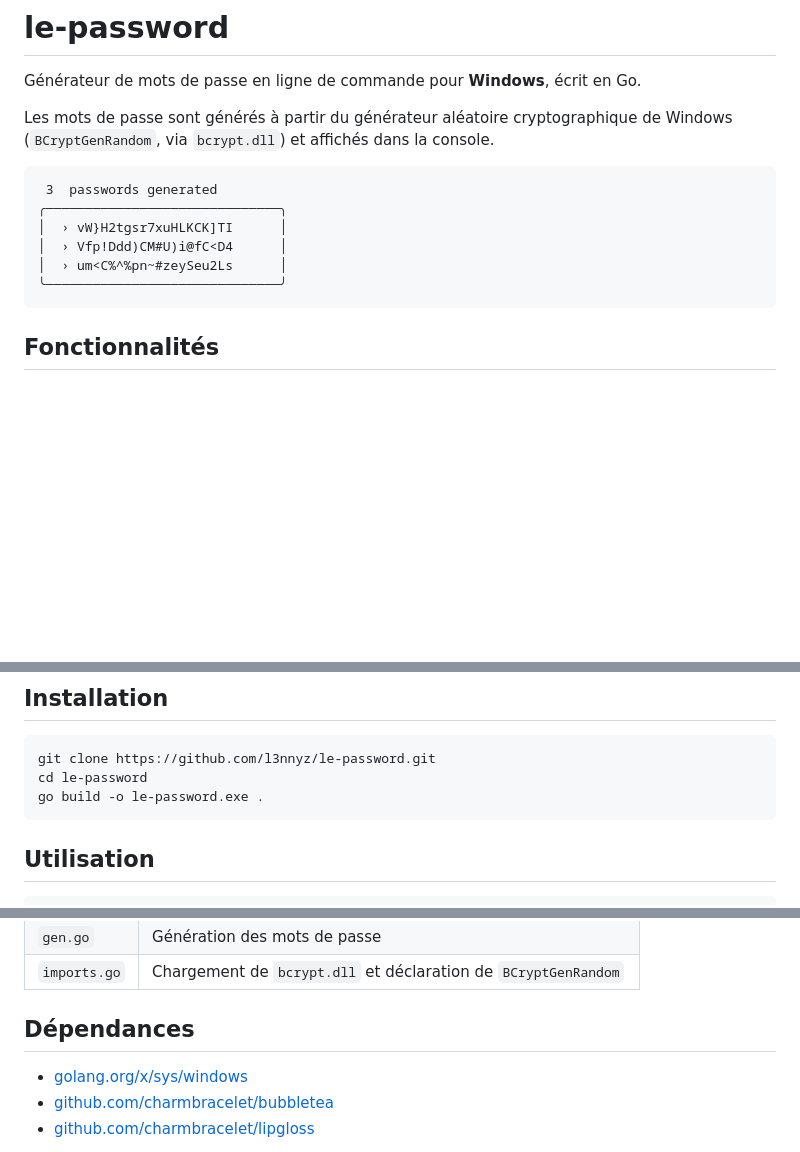
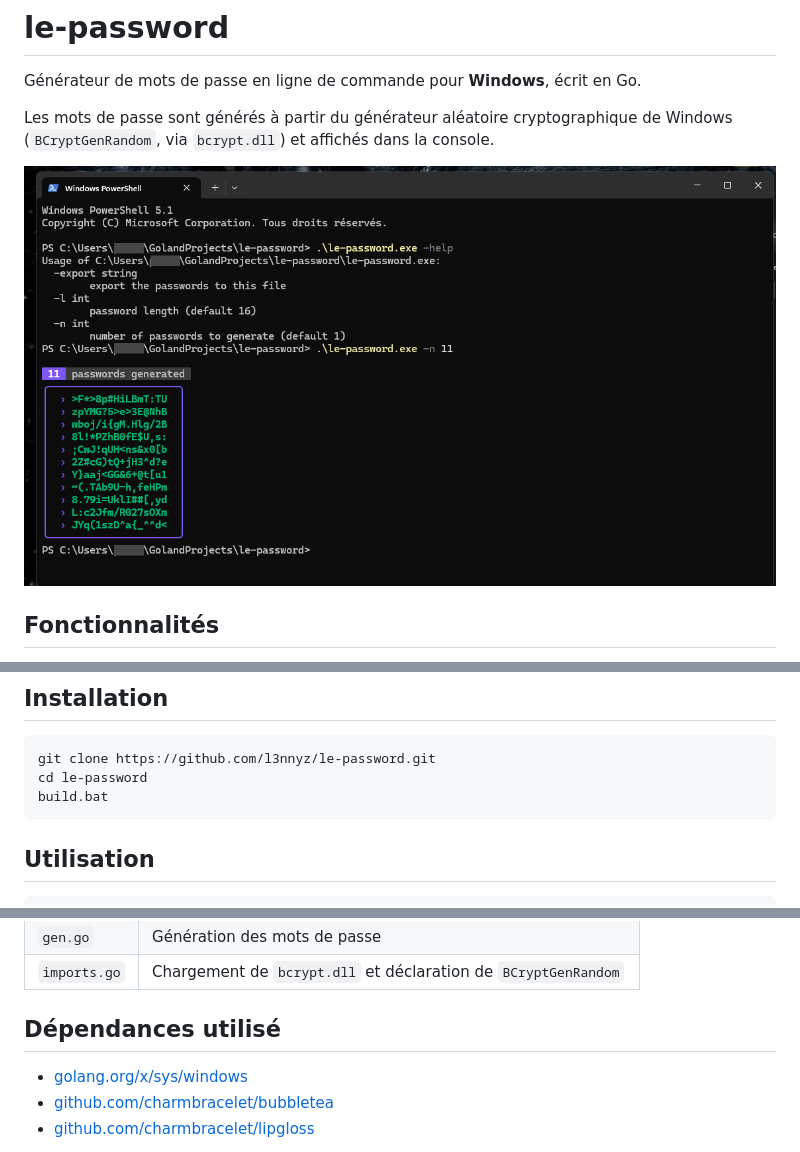
Before and after one commit to l3nnyz/le-password, a Markdown page: README.md, 3 parts joined by grey strips. GitHub-like rendering; pictures changed too: assets/screenshot.png (added); blank space fills up the shorter version.

Commit message:
add build script and screenshot

````diff
--- a/README.md
+++ b/README.md
@@ -4,14 +4,7 @@ Générateur de mots de passe en ligne de commande pour **Windows**, écrit en G
 
 Les mots de passe sont générés à partir du générateur aléatoire cryptographique de Windows (`BCryptGenRandom`, via `bcrypt.dll`) et affichés dans la console.
 
-```
- 3  passwords generated
-╭──────────────────────────────╮
-│  › vW}H2tgsr7xuHLKCK]TI      │
-│  › Vfp!Ddd)CM#U)i@fC<D4      │
-│  › um<C%^%pn~#zeySeu2Ls      │
-╰──────────────────────────────╯
-```
+![Capture de le-password](assets/screenshot.png)
 
 ## Fonctionnalités
 
@@ -28,9 +21,8 @@ Les mots de passe sont générés à partir du générateur aléatoire cryptogra
 ```sh
 git clone https://github.com/l3nnyz/le-password.git
 cd le-password
-go build -o le-password.exe .
+build.bat
 ```
-
 ## Utilisation
 
 ```sh
@@ -68,7 +60,7 @@ Avec `-export`, le fichier contient une ligne par mot de passe :
 | `gen.go` | Génération des mots de passe |
 | `imports.go` | Chargement de `bcrypt.dll` et déclaration de `BCryptGenRandom` |
 
-## Dépendances
+## Dépendances utilisé
 
 - [golang.org/x/sys/windows](https://pkg.go.dev/golang.org/x/sys/windows)
 - [github.com/charmbracelet/bubbletea](https://github.com/charmbracelet/bubbletea)
````
Also changed, not shown: 2 other files.
